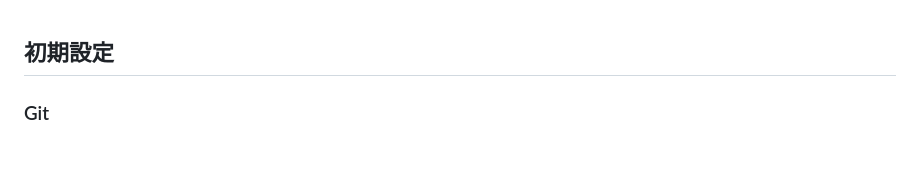
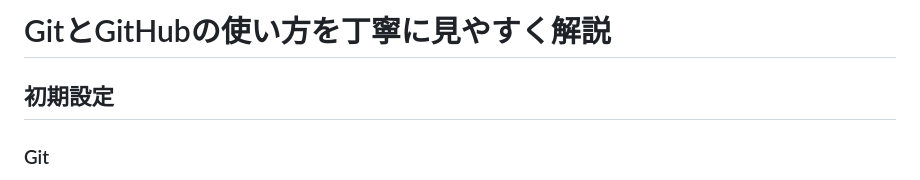
Before and after one commit to T-knt/HowToUseGit, a Markdown page: Description.md, the part around the change. Rendered like a GitHub page; blank space fills up the shorter version.

Commit message:
タイトルを追加

```diff
--- a/Description.md
+++ b/Description.md
@@ -1,3 +1,5 @@
+# GitとGitHubの使い方を丁寧に見やすく解説
+
 ## 初期設定
 
 ### Git
```
